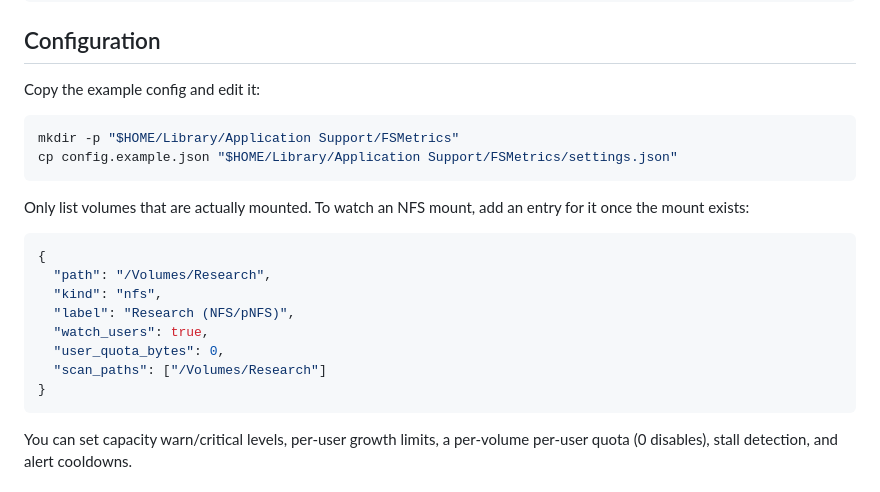
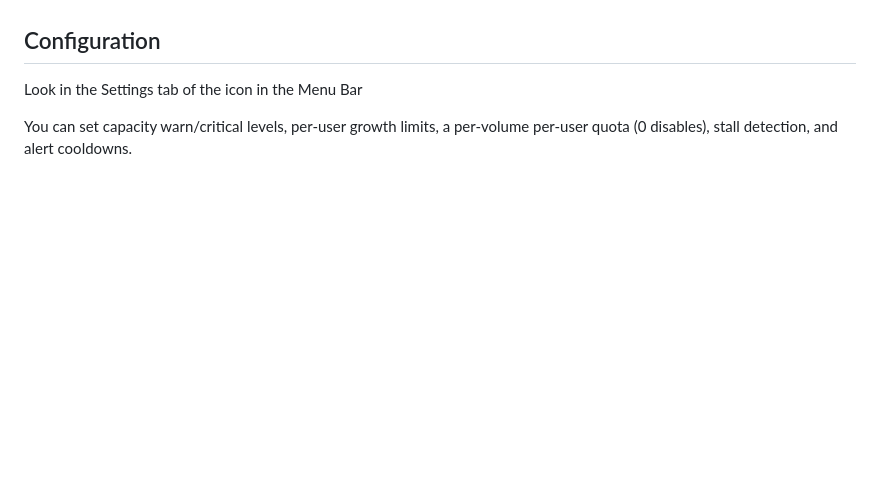
Before and after one commit to TroyDixon/macOS_FSMetrics, a Markdown page: README.md, the part around one of its changes. Drawn GitHub-style; blank space fills up the shorter version.

````diff
--- a/README.md
+++ b/README.md
@@ -124,26 +73,6 @@ sqlite3 "$HOME/Library/Application Support/FSMetrics/metrics.sqlite" \
 
 ## Configuration
-
-Copy the example config and edit it:
-
-```bash
-mkdir -p "$HOME/Library/Application Support/FSMetrics"
-cp config.example.json "$HOME/Library/Application Support/FSMetrics/settings.json"
-```
-
-Only list volumes that are actually mounted. To watch an NFS mount, add an
-entry for it once the mount exists:
-
-```json
-{
-  "path": "/Volumes/Research",
-  "kind": "nfs",
-  "label": "Research (NFS/pNFS)",
-  "watch_users": true,
-  "user_quota_bytes": 0,
-  "scan_paths": ["/Volumes/Research"]
-}
-```
+Look in the Settings tab of the icon in the Menu Bar
 
 You can set capacity warn/critical levels, per-user growth limits, a
 per-volume per-user quota (0 disables), stall detection, and alert cooldowns.
````
Also changed, not shown: other parts of README.md (+0 -51 lines).
